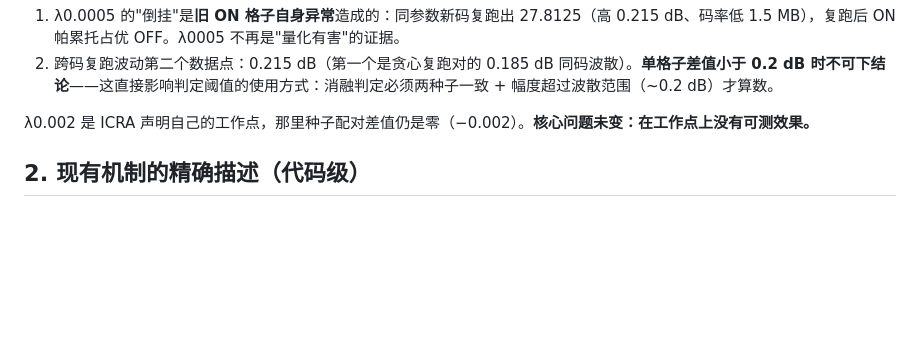
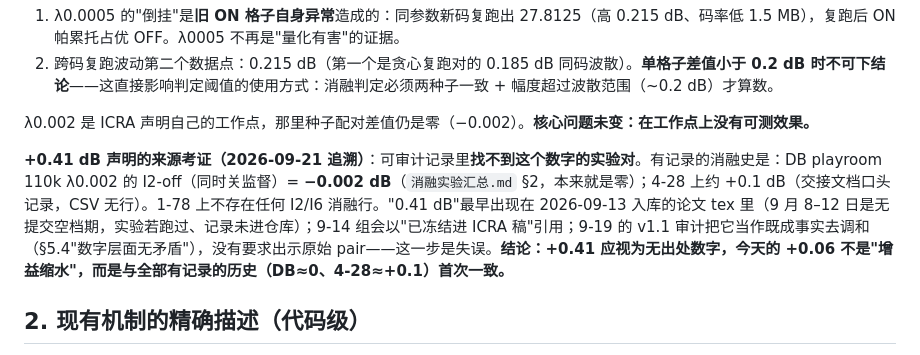
Before and after one commit to Gob1inBr0/DCCA-GS, a Markdown page: docs/02-design/量化路径_设计文档_20260921.md, the part around the change. Drawn GitHub-style; blank space fills up the shorter version.

Commit message:
provenance: the +0.41dB claim has no traceable experiment pair (documented history: DB I2-off -0.002, 4-28 ~+0.1 unwitnessed; claim first appears in Sep-13 tex inside the Sep-8..12 no-commit gap; v1.1 audit reconciled instead of demanding the source)

```diff
--- a/docs/02-design/量化路径_设计文档_20260921.md
+++ b/docs/02-design/量化路径_设计文档_20260921.md
@@ -24,6 +24,8 @@ ICRA 论文的贡献声明第一条是"解码端可复现的内容自适应量
 2. 跨码复跑波动第二个数据点：0.215 dB（第一个是贪心复跑对的 0.185 dB 同码波散）。**单格子差值小于 0.2 dB 时不可下结论**——这直接影响判定阈值的使用方式：消融判定必须两种子一致 + 幅度超过波散范围（~0.2 dB）才算数。
 
 λ0.002 是 ICRA 声明自己的工作点，那里种子配对差值仍是零（−0.002）。**核心问题未变：在工作点上没有可测效果。**
+
+**+0.41 dB 声明的来源考证（2026-09-21 追溯）**：可审计记录里**找不到这个数字的实验对**。有记录的消融史是：DB playroom 110k λ0.002 的 I2-off（同时关监督）= **−0.002 dB**（`消融实验汇总.md` §2，本来就是零）；4-28 上约 +0.1 dB（交接文档口头记录，CSV 无行）。1-78 上不存在任何 I2/I6 消融行。"0.41 dB"最早出现在 2026-09-13 入库的论文 tex 里（9 月 8–12 日是无提交空档期，实验若跑过、记录未进仓库）；9-14 组会以"已冻结进 ICRA 稿"引用；9-19 的 v1.1 审计把它当作既成事实去调和（§5.4"数字层面无矛盾"），没有要求出示原始 pair——这一步是失误。**结论：+0.41 应视为无出处数字，今天的 +0.06 不是"增益缩水"，而是与全部有记录的历史（DB≈0、4-28≈+0.1）首次一致。**
 
 ## 2. 现有机制的精确描述（代码级）
 
```
